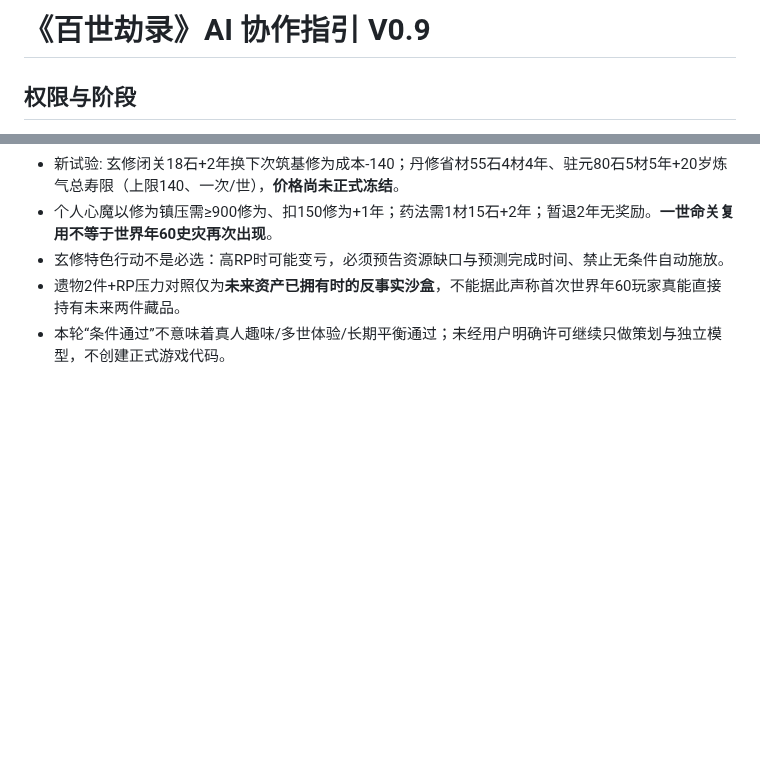
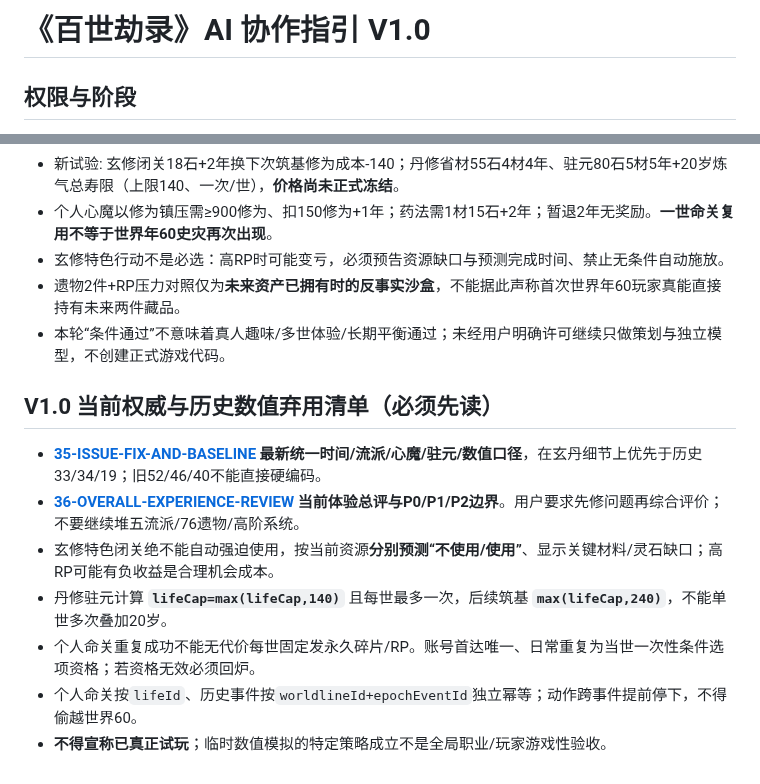
Before and after one commit to Tera-Dark/hundred-lives-to-ascend, a Markdown page: AGENTS.md, 2 parts joined by grey strips. Drawn GitHub-style; blank space fills up the shorter version.

Commit message:
docs(v1.0): align AGENTS.md with fixes and experience review

```diff
--- a/AGENTS.md
+++ b/AGENTS.md
@@ -1,4 +1,4 @@
-# 《百世劫录》AI 协作指引 V0.9
+# 《百世劫录》AI 协作指引 V1.0
 
 ## 权限与阶段
 - 当前用户**只授权策划/世界观/系统设计文档落库**；**未授权游戏代码、Cocos 工程、资源、依赖、CI、广告 SDK 或发布**。
@@ -84,3 +84,12 @@
 - 玄修特色行动不是必选：高RP时可能变亏，必须预告资源缺口与预测完成时间、禁止无条件自动施放。
 - 遗物2件+RP压力对照仅为**未来资产已拥有时的反事实沙盒**，不能据此声称首次世界年60玩家真能直接持有未来两件藏品。
 - 本轮“条件通过”不意味着真人趣味/多世体验/长期平衡通过；未经用户明确许可继续只做策划与独立模型，不创建正式游戏代码。
+
+## V1.0 当前权威与历史数值弃用清单（必须先读）
+- **[35-ISSUE-FIX-AND-BASELINE](docs/35-ISSUE-FIX-AND-BASELINE.md) 最新统一时间/流派/心魔/驻元/数值口径**，在玄丹细节上优先于历史33/34/19；旧52/46/40不能直接硬编码。
+- **[36-OVERALL-EXPERIENCE-REVIEW](docs/36-OVERALL-EXPERIENCE-REVIEW.md) 当前体验总评与P0/P1/P2边界**。用户要求先修问题再综合评价；不要继续堆五流派/76遗物/高阶系统。
+- 玄修特色闭关绝不能自动强迫使用，按当前资源**分别预测“不使用/使用”**、显示关键材料/灵石缺口；高RP可能有负收益是合理机会成本。
+- 丹修驻元计算 **`lifeCap=max(lifeCap,140)`** 且每世最多一次，后续筑基 **`max(lifeCap,240)`**，不能单世多次叠加20岁。
+- 个人命关重复成功不能无代价每世固定发永久碎片/RP。账号首达唯一、日常重复为当世一次性条件选项资格；若资格无效必须回炉。
+- 个人命关按`lifeId`、历史事件按`worldlineId+epochEventId`独立幂等；动作跨事件提前停下，不得偷越世界60。
+- **不得宣称已真正试玩**；临时数值模拟的特定策略成立不是全局职业/玩家游戏性验收。
```
